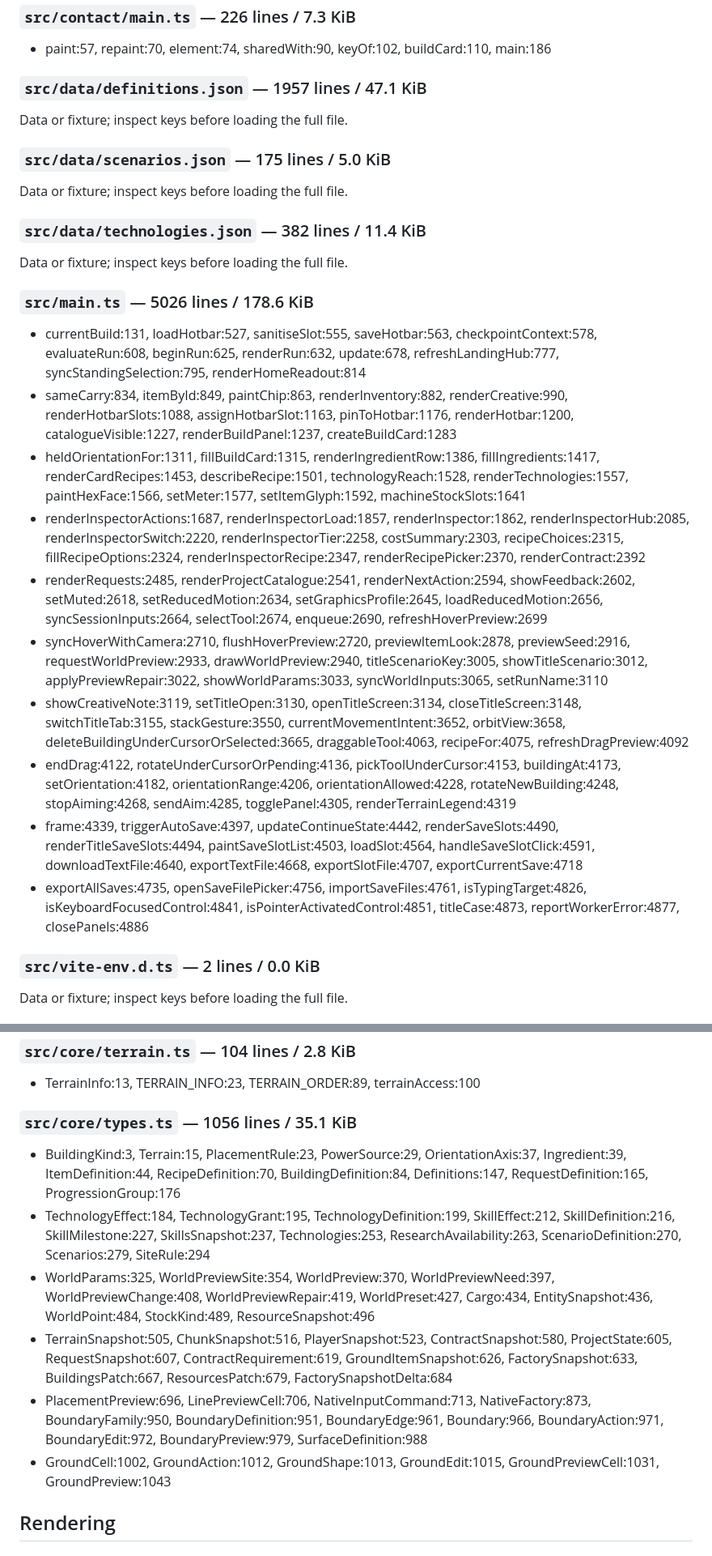
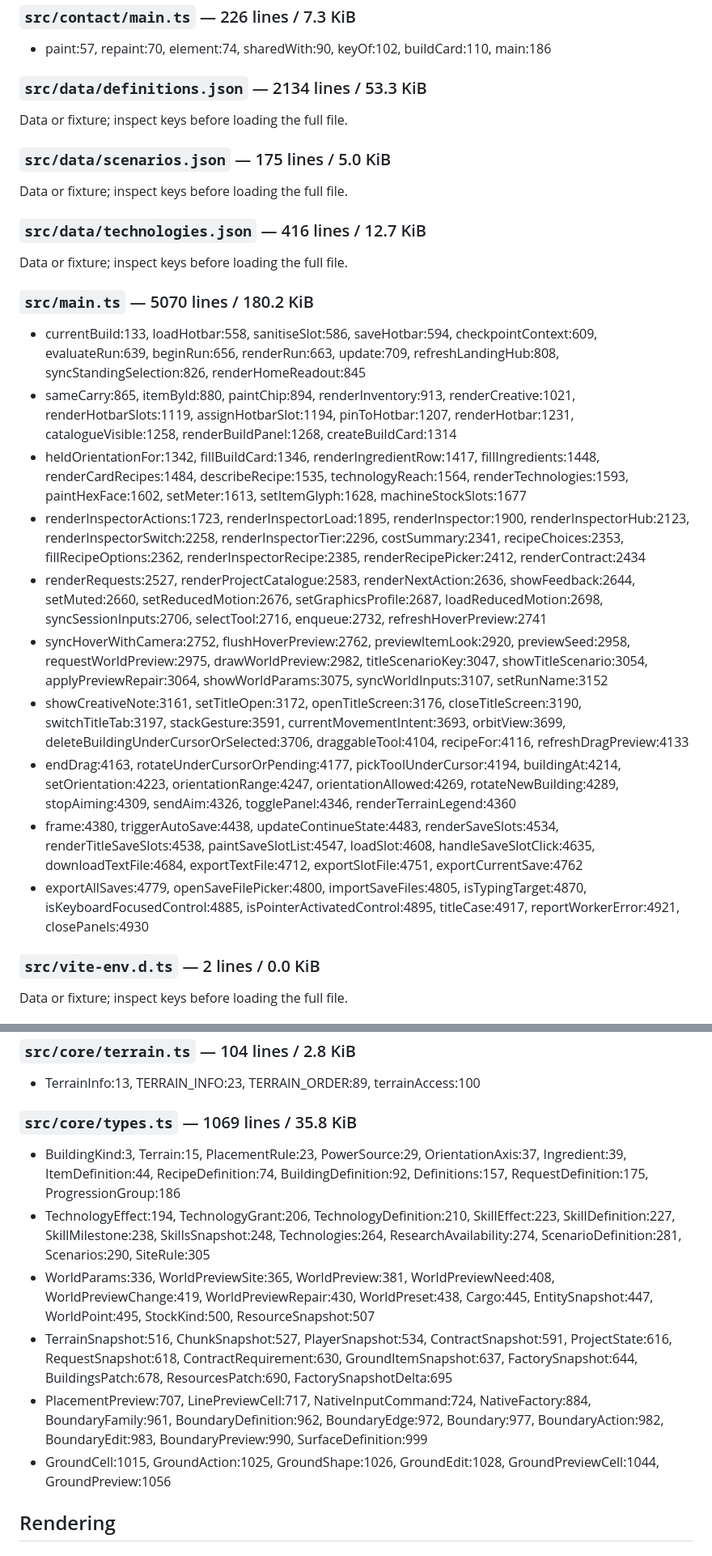
Before and after one commit to Sidem/HexFactory, a Markdown page: docs/AGENT-MAP.md, 2 parts joined by grey strips. Shown at 81% size. Rendered like a GitHub page.

Commit message:
docs: refresh petroleum source map

```diff
--- a/docs/AGENT-MAP.md
+++ b/docs/AGENT-MAP.md
@@ -238,7 +247,7 @@ Generated by `npm run agent:map`. Start with the task route, then inspect named
 
 - paint:57, repaint:70, element:74, sharedWith:90, keyOf:102, buildCard:110, main:186
 
-### `src/data/definitions.json` — 1957 lines / 47.1 KiB
+### `src/data/definitions.json` — 2134 lines / 53.3 KiB
 
 Data or fixture; inspect keys before loading the full file.
 
@@ -246,22 +255,22 @@ Data or fixture; inspect keys before loading the full file.
 
 Data or fixture; inspect keys before loading the full file.
 
-### `src/data/technologies.json` — 382 lines / 11.4 KiB
+### `src/data/technologies.json` — 416 lines / 12.7 KiB
 
 Data or fixture; inspect keys before loading the full file.
 
-### `src/main.ts` — 5026 lines / 178.6 KiB
+### `src/main.ts` — 5070 lines / 180.2 KiB
 
-- currentBuild:131, loadHotbar:527, sanitiseSlot:555, saveHotbar:563, checkpointContext:578, evaluateRun:608, beginRun:625, renderRun:632, update:678, refreshLandingHub:777, syncStandingSelection:795, renderHomeReadout:814
-- sameCarry:834, itemById:849, paintChip:863, renderInventory:882, renderCreative:990, renderHotbarSlots:1088, assignHotbarSlot:1163, pinToHotbar:1176, renderHotbar:1200, catalogueVisible:1227, renderBuildPanel:1237, createBuildCard:1283
-- heldOrientationFor:1311, fillBuildCard:1315, renderIngredientRow:1386, fillIngredients:1417, renderCardRecipes:1453, describeRecipe:1501, technologyReach:1528, renderTechnologies:1557, paintHexFace:1566, setMeter:1577, setItemGlyph:1592, machineStockSlots:1641
-- renderInspectorActions:1687, renderInspectorLoad:1857, renderInspector:1862, renderInspectorHub:2085, renderInspectorSwitch:2220, renderInspectorTier:2258, costSummary:2303, recipeChoices:2315, fillRecipeOptions:2324, renderInspectorRecipe:2347, renderRecipePicker:2370, renderContract:2392
-- renderRequests:2485, renderProjectCatalogue:2541, renderNextAction:2594, showFeedback:2602, setMuted:2618, setReducedMotion:2634, setGraphicsProfile:2645, loadReducedMotion:2656, syncSessionInputs:2664, selectTool:2674, enqueue:2690, refreshHoverPreview:2699
-- syncHoverWithCamera:2710, flushHoverPreview:2720, previewItemLook:2878, previewSeed:2916, requestWorldPreview:2933, drawWorldPreview:2940, titleScenarioKey:3005, showTitleScenario:3012, applyPreviewRepair:3022, showWorldParams:3033, syncWorldInputs:3065, setRunName:3110
-- showCreativeNote:3119, setTitleOpen:3130, openTitleScreen:3134, closeTitleScreen:3148, switchTitleTab:3155, stackGesture:3550, currentMovementIntent:3652, orbitView:3658, deleteBuildingUnderCursorOrSelected:3665, draggableTool:4063, recipeFor:4075, refreshDragPreview:4092
-- endDrag:4122, rotateUnderCursorOrPending:4136, pickToolUnderCursor:4153, buildingAt:4173, setOrientation:4182, orientationRange:4206, orientationAllowed:4228, rotateNewBuilding:4248, stopAiming:4268, sendAim:4285, togglePanel:4305, renderTerrainLegend:4319
-- frame:4339, triggerAutoSave:4397, updateContinueState:4442, renderSaveSlots:4490, renderTitleSaveSlots:4494, paintSaveSlotList:4503, loadSlot:4564, handleSaveSlotClick:4591, downloadTextFile:4640, exportTextFile:4668, exportSlotFile:4707, exportCurrentSave:4718
-- exportAllSaves:4735, openSaveFilePicker:4756, importSaveFiles:4761, isTypingTarget:4826, isKeyboardFocusedControl:4841, isPointerActivatedControl:4851, titleCase:4873, reportWorkerError:4877, closePanels:4886
+- currentBuild:133, loadHotbar:558, sanitiseSlot:586, saveHotbar:594, checkpointContext:609, evaluateRun:639, beginRun:656, renderRun:663, update:709, refreshLandingHub:808, syncStandingSelection:826, renderHomeReadout:845
+- sameCarry:865, itemById:880, paintChip:894, renderInventory:913, renderCreative:1021, renderHotbarSlots:1119, assignHotbarSlot:1194, pinToHotbar:1207, renderHotbar:1231, catalogueVisible:1258, renderBuildPanel:1268, createBuildCard:1314
+- heldOrientationFor:1342, fillBuildCard:1346, renderIngredientRow:1417, fillIngredients:1448, renderCardRecipes:1484, describeRecipe:1535, technologyReach:1564, renderTechnologies:1593, paintHexFace:1602, setMeter:1613, setItemGlyph:1628, machineStockSlots:1677
+- renderInspectorActions:1723, renderInspectorLoad:1895, renderInspector:1900, renderInspectorHub:2123, renderInspectorSwitch:2258, renderInspectorTier:2296, costSummary:2341, recipeChoices:2353, fillRecipeOptions:2362, renderInspectorRecipe:2385, renderRecipePicker:2412, renderContract:2434
+- renderRequests:2527, renderProjectCatalogue:2583, renderNextAction:2636, showFeedback:2644, setMuted:2660, setReducedMotion:2676, setGraphicsProfile:2687, loadReducedMotion:2698, syncSessionInputs:2706, selectTool:2716, enqueue:2732, refreshHoverPreview:2741
+- syncHoverWithCamera:2752, flushHoverPreview:2762, previewItemLook:2920, previewSeed:2958, requestWorldPreview:2975, drawWorldPreview:2982, titleScenarioKey:3047, showTitleScenario:3054, applyPreviewRepair:3064, showWorldParams:3075, syncWorldInputs:3107, setRunName:3152
+- showCreativeNote:3161, setTitleOpen:3172, openTitleScreen:3176, closeTitleScreen:3190, switchTitleTab:3197, stackGesture:3591, currentMovementIntent:3693, orbitView:3699, deleteBuildingUnderCursorOrSelected:3706, draggableTool:4104, recipeFor:4116, refreshDragPreview:4133
+- endDrag:4163, rotateUnderCursorOrPending:4177, pickToolUnderCursor:4194, buildingAt:4214, setOrientation:4223, orientationRange:4247, orientationAllowed:4269, rotateNewBuilding:4289, stopAiming:4309, sendAim:4326, togglePanel:4346, renderTerrainLegend:4360
+- frame:4380, triggerAutoSave:4438, updateContinueState:4483, renderSaveSlots:4534, renderTitleSaveSlots:4538, paintSaveSlotList:4547, loadSlot:4608, handleSaveSlotClick:4635, downloadTextFile:4684, exportTextFile:4712, exportSlotFile:4751, exportCurrentSave:4762
+- exportAllSaves:4779, openSaveFilePicker:4800, importSaveFiles:4805, isTypingTarget:4870, isKeyboardFocusedControl:4885, isPointerActivatedControl:4895, titleCase:4917, reportWorkerError:4921, closePanels:4930
 
 ### `src/vite-env.d.ts` — 2 lines / 0.0 KiB
 
@@ -352,14 +365,14 @@ Data or fixture; inspect keys before loading the full file.
 
 - TerrainInfo:13, TERRAIN_INFO:23, TERRAIN_ORDER:89, terrainAccess:100
 
-### `src/core/types.ts` — 1056 lines / 35.1 KiB
+### `src/core/types.ts` — 1069 lines / 35.8 KiB
 
-- BuildingKind:3, Terrain:15, PlacementRule:23, PowerSource:29, OrientationAxis:37, Ingredient:39, ItemDefinition:44, RecipeDefinition:70, BuildingDefinition:84, Definitions:147, RequestDefinition:165, ProgressionGroup:176
-- TechnologyEffect:184, TechnologyGrant:195, TechnologyDefinition:199, SkillEffect:212, SkillDefinition:216, SkillMilestone:227, SkillsSnapshot:237, Technologies:253, ResearchAvailability:263, ScenarioDefinition:270, Scenarios:279, SiteRule:294
-- WorldParams:325, WorldPreviewSite:354, WorldPreview:370, WorldPreviewNeed:397, WorldPreviewChange:408, WorldPreviewRepair:419, WorldPreset:427, Cargo:434, EntitySnapshot:436, WorldPoint:484, StockKind:489, ResourceSnapshot:496
-- TerrainSnapshot:505, ChunkSnapshot:516, PlayerSnapshot:523, ContractSnapshot:580, ProjectState:605, RequestSnapshot:607, ContractRequirement:619, GroundItemSnapshot:626, FactorySnapshot:633, BuildingsPatch:667, ResourcesPatch:679, FactorySnapshotDelta:684
-- PlacementPreview:696, LinePreviewCell:706, NativeInputCommand:713, NativeFactory:873, BoundaryFamily:950, BoundaryDefinition:951, BoundaryEdge:961, Boundary:966, BoundaryAction:971, BoundaryEdit:972, BoundaryPreview:979, SurfaceDefinition:988
-- GroundCell:1002, GroundAction:1012, GroundShape:1013, GroundEdit:1015, GroundPreviewCell:1031, GroundPreview:1043
+- BuildingKind:3, Terrain:15, PlacementRule:23, PowerSource:29, OrientationAxis:37, Ingredient:39, ItemDefinition:44, RecipeDefinition:74, BuildingDefinition:92, Definitions:157, RequestDefinition:175, ProgressionGroup:186
+- TechnologyEffect:194, TechnologyGrant:206, TechnologyDefinition:210, SkillEffect:223, SkillDefinition:227, SkillMilestone:238, SkillsSnapshot:248, Technologies:264, ResearchAvailability:274, ScenarioDefinition:281, Scenarios:290, SiteRule:305
+- WorldParams:336, WorldPreviewSite:365, WorldPreview:381, WorldPreviewNeed:408, WorldPreviewChange:419, WorldPreviewRepair:430, WorldPreset:438, Cargo:445, EntitySnapshot:447, WorldPoint:495, StockKind:500, ResourceSnapshot:507
+- TerrainSnapshot:516, ChunkSnapshot:527, PlayerSnapshot:534, ContractSnapshot:591, ProjectState:616, RequestSnapshot:618, ContractRequirement:630, GroundItemSnapshot:637, FactorySnapshot:644, BuildingsPatch:678, ResourcesPatch:690, FactorySnapshotDelta:695
+- PlacementPreview:707, LinePreviewCell:717, NativeInputCommand:724, NativeFactory:884, BoundaryFamily:961, BoundaryDefinition:962, BoundaryEdge:972, Boundary:977, BoundaryAction:982, BoundaryEdit:983, BoundaryPreview:990, SurfaceDefinition:999
+- GroundCell:1015, GroundAction:1025, GroundShape:1026, GroundEdit:1028, GroundPreviewCell:1044, GroundPreview:1056
 
 
 ## Rendering
```
Also changed, not shown: other parts of docs/AGENT-MAP.md (+146 -121 lines).
